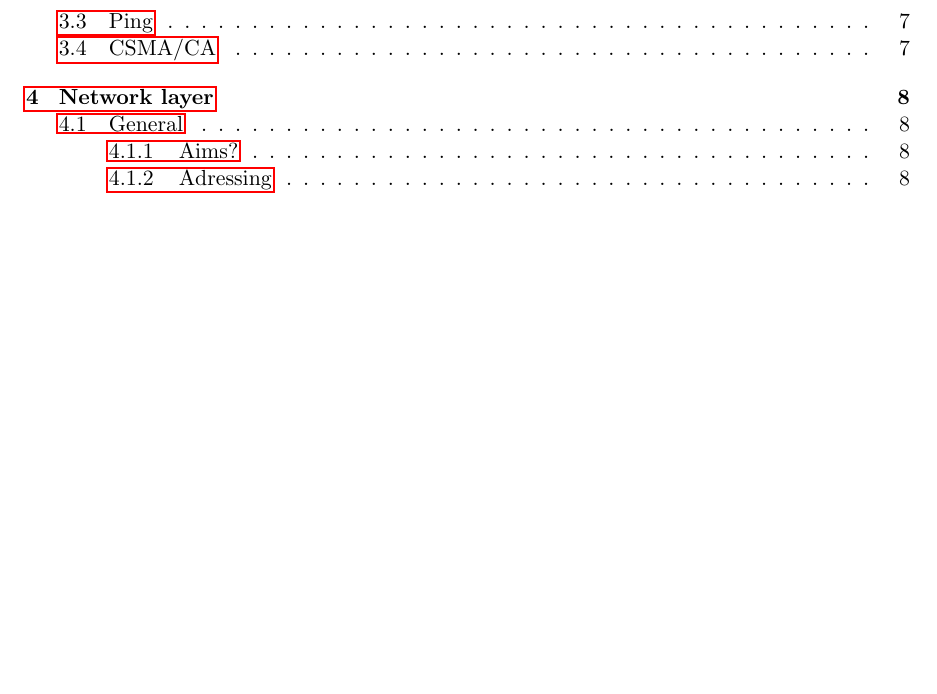
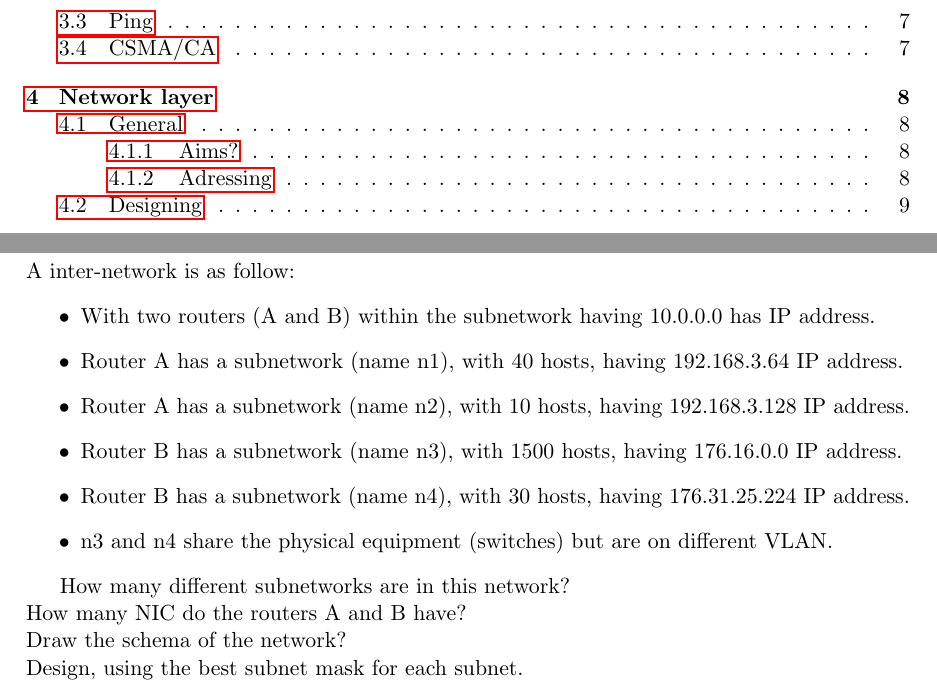
Before and after one commit to auzias/network-courses, a LaTeX problem sheet (exercises/tutorials.tex): part of page 2 of 8 before the commit and two parts of pages 2 and 9 of 9 after it, the two joined at a grey line, cut so that both start at the same text, the shorter picture padded with empty space. Compiled offline with pdfLaTeX.

Commit message:
designing exercice added

```diff
--- a/exercises/tutorials.tex
+++ b/exercises/tutorials.tex
@@ -240,6 +240,20 @@ What does this acronym stand for? What and how is it used for? Is there any diff
     \end{itemize}
 \end{enumerate}
 
+\subsection{Designing}
+A inter-network is as follow:
+\begin{itemize}
+  \item With two routers (A and B) within the subnetwork having 10.0.0.0 has IP address.
+  \item Router A has a subnetwork (name n1), with 40 hosts, having 192.168.3.64 IP address.
+  \item Router A has a subnetwork (name n2), with 10 hosts, having 192.168.3.128 IP address.
+  \item Router B has a subnetwork (name n3), with 1500 hosts, having 176.16.0.0 IP address.
+  \item Router B has a subnetwork (name n4), with 30 hosts, having 176.31.25.224 IP address.
+  \item n3 and n4 share the physical equipment (switches) but are on different VLAN.
+\end{itemize}
 
+How many different subnetworks are in this network?\\
+How many NIC do the routers A and B have?\\
+Draw the schema of the network?\\
+Design, using the best subnet mask for each subnet.
 
 \end{document}
```
Also changed, not shown: exercises/tutorials.pdf.
